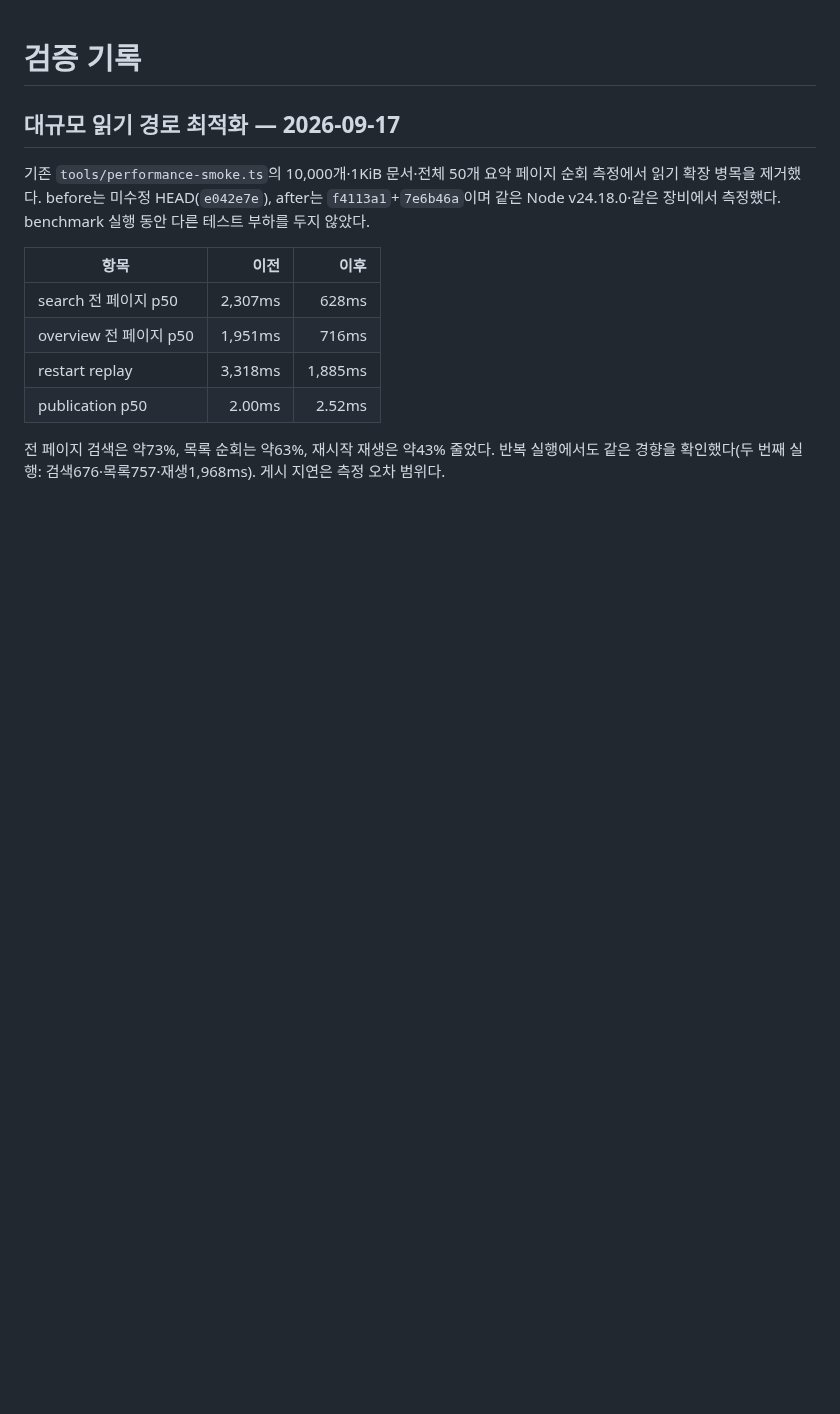
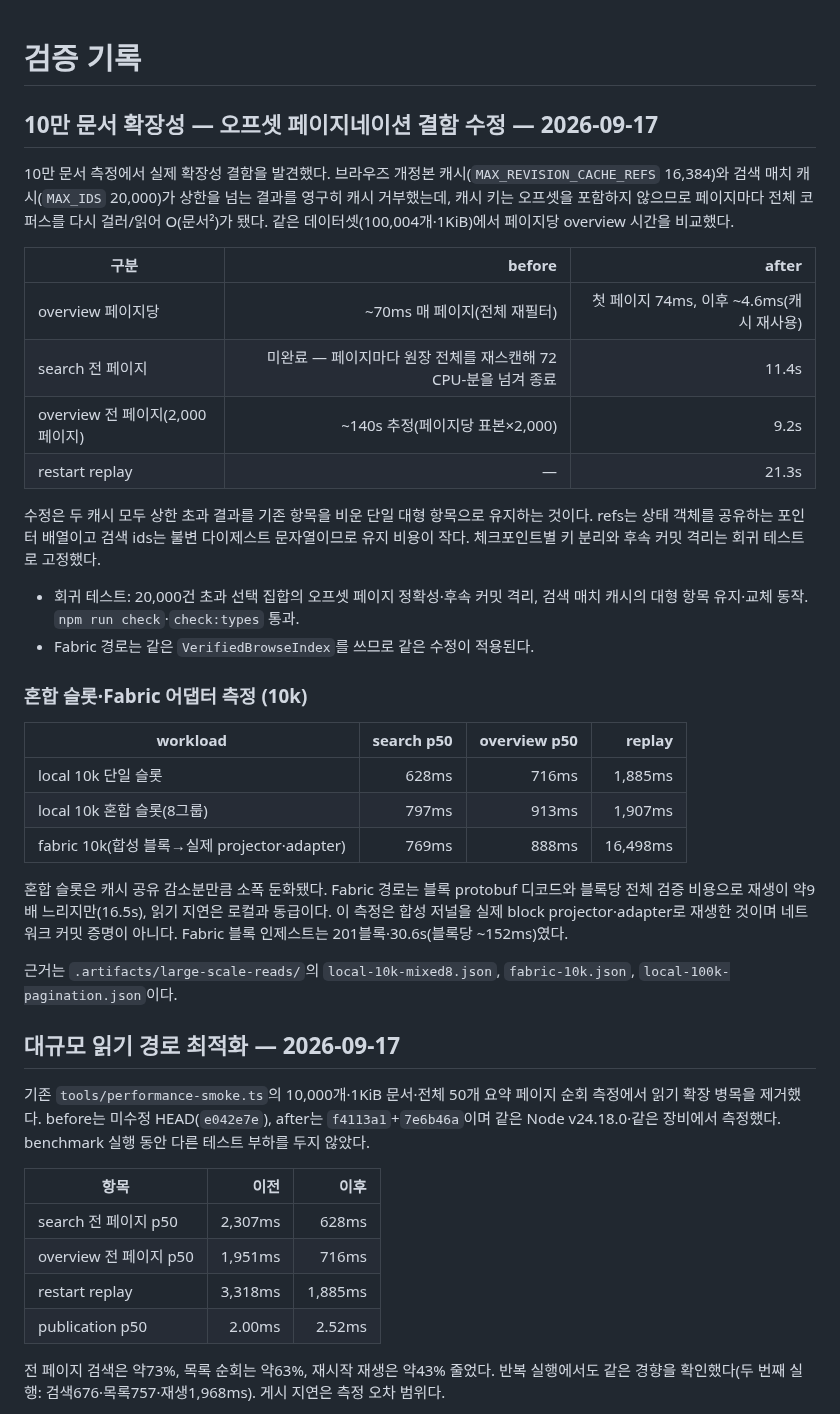
Before and after one commit to ictechgy/knowledger, a Markdown page: docs/VALIDATION.md, the part around the change. GitHub-like rendering; blank space fills up the shorter version.

Commit message:
docs: 10만 문서 페이지네이션 결함 수정과 혼합 슬롯·Fabric 측정 기록
Generated with [Devin](https://devin.ai)

Co-Authored-By: Devin <158243242+devin-ai-integration[bot]@users.noreply.github.com>

```diff
--- a/docs/VALIDATION.md
+++ b/docs/VALIDATION.md
@@ -1,4 +1,42 @@
 # 검증 기록
+
+## 10만 문서 확장성 — 오프셋 페이지네이션 결함 수정 — 2026-09-17
+
+10만 문서 측정에서 실제 확장성 결함을 발견했다. 브라우즈 개정본 캐시(`MAX_REVISION_CACHE_REFS`
+16,384)와 검색 매치 캐시(`MAX_IDS` 20,000)가 상한을 넘는 결과를 영구히 캐시 거부했는데,
+캐시 키는 오프셋을 포함하지 않으므로 페이지마다 전체 코퍼스를 다시 걸러/읽어 O(문서²)가
+됐다. 같은 데이터셋(100,004개·1KiB)에서 페이지당 overview 시간을 비교했다.
+
+| 구분 | before | after |
+| --- | ---: | ---: |
+| overview 페이지당 | ~70ms 매 페이지(전체 재필터) | 첫 페이지 74ms, 이후 ~4.6ms(캐시 재사용) |
+| search 전 페이지 | 미완료 — 페이지마다 원장 전체를 재스캔해 72 CPU-분을 넘겨 종료 | 11.4s |
+| overview 전 페이지(2,000페이지) | ~140s 추정(페이지당 표본×2,000) | 9.2s |
+| restart replay | — | 21.3s |
+
+수정은 두 캐시 모두 상한 초과 결과를 기존 항목을 비운 단일 대형 항목으로 유지하는 것이다.
+refs는 상태 객체를 공유하는 포인터 배열이고 검색 ids는 불변 다이제스트 문자열이므로 유지
+비용이 작다. 체크포인트별 키 분리와 후속 커밋 격리는 회귀 테스트로 고정했다.
+
+- 회귀 테스트: 20,000건 초과 선택 집합의 오프셋 페이지 정확성·후속 커밋 격리, 검색 매치
+  캐시의 대형 항목 유지·교체 동작. `npm run check`·`check:types` 통과.
+- Fabric 경로는 같은 `VerifiedBrowseIndex`를 쓰므로 같은 수정이 적용된다.
+
+### 혼합 슬롯·Fabric 어댑터 측정 (10k)
+
+| workload | search p50 | overview p50 | replay |
+| --- | ---: | ---: | ---: |
+| local 10k 단일 슬롯 | 628ms | 716ms | 1,885ms |
+| local 10k 혼합 슬롯(8그룹) | 797ms | 913ms | 1,907ms |
+| fabric 10k(합성 블록→실제 projector·adapter) | 769ms | 888ms | 16,498ms |
+
+혼합 슬롯은 캐시 공유 감소분만큼 소폭 둔화됐다. Fabric 경로는 블록 protobuf 디코드와 블록당
+전체 검증 비용으로 재생이 약9배 느리지만(16.5s), 읽기 지연은 로컬과 동급이다. 이 측정은
+합성 저널을 실제 block projector·adapter로 재생한 것이며 네트워크 커밋 증명이 아니다.
+Fabric 블록 인제스트는 201블록·30.6s(블록당 ~152ms)였다.
+
+근거는 `.artifacts/large-scale-reads/`의 `local-10k-mixed8.json`, `fabric-10k.json`,
+`local-100k-pagination.json`이다.
 
 ## 대규모 읽기 경로 최적화 — 2026-09-17
 
```
Also changed, not shown: HANDOFF.md (+4 -1 lines).
